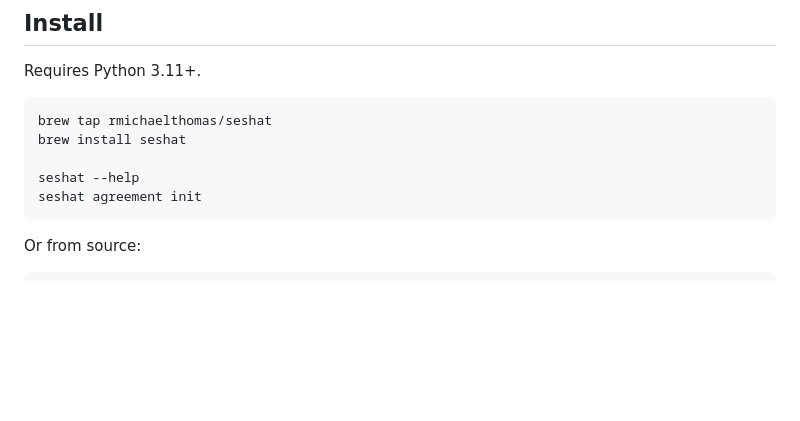
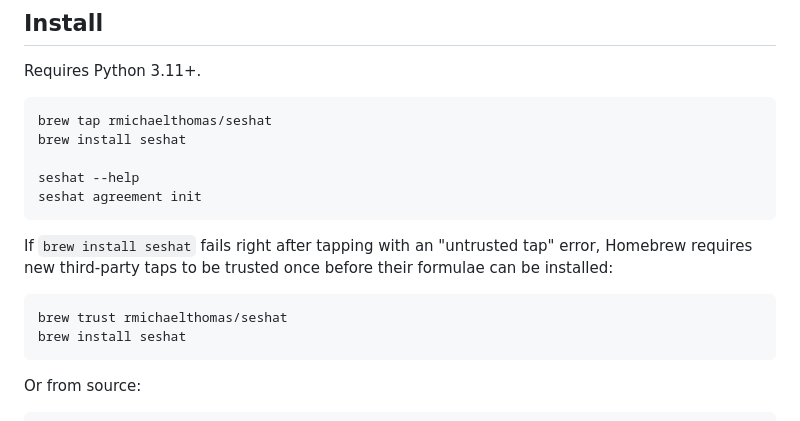
Before and after one commit to rmichaelthomas/seshat-app, a Markdown page: README.md, the part around the change. Drawn GitHub-style; blank space fills up the shorter version.

Commit message:
Document tap-trust requirement in README
Homebrew now requires brew trust for third-party taps before install;
surface that so brew install doesn't fail silently right after brew tap.

Co-Authored-By: Claude Sonnet 5 <noreply@anthropic.com>

````diff
--- a/README.md
+++ b/README.md
@@ -58,6 +58,15 @@ brew install seshat
 
 seshat --help
 seshat agreement init
+```
+
+If `brew install seshat` fails right after tapping with an "untrusted tap"
+error, Homebrew requires new third-party taps to be trusted once before
+their formulae can be installed:
+
+```bash
+brew trust rmichaelthomas/seshat
+brew install seshat
 ```
 
 Or from source:
````
